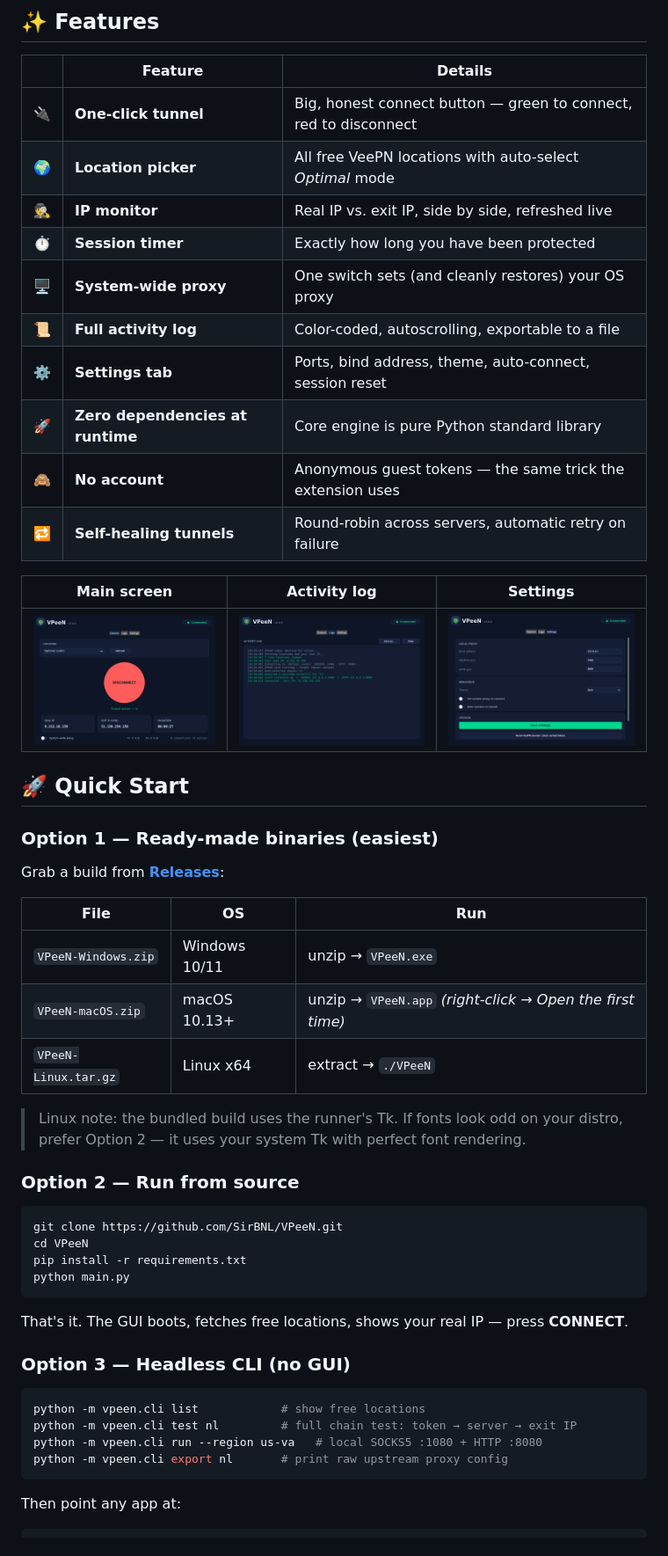
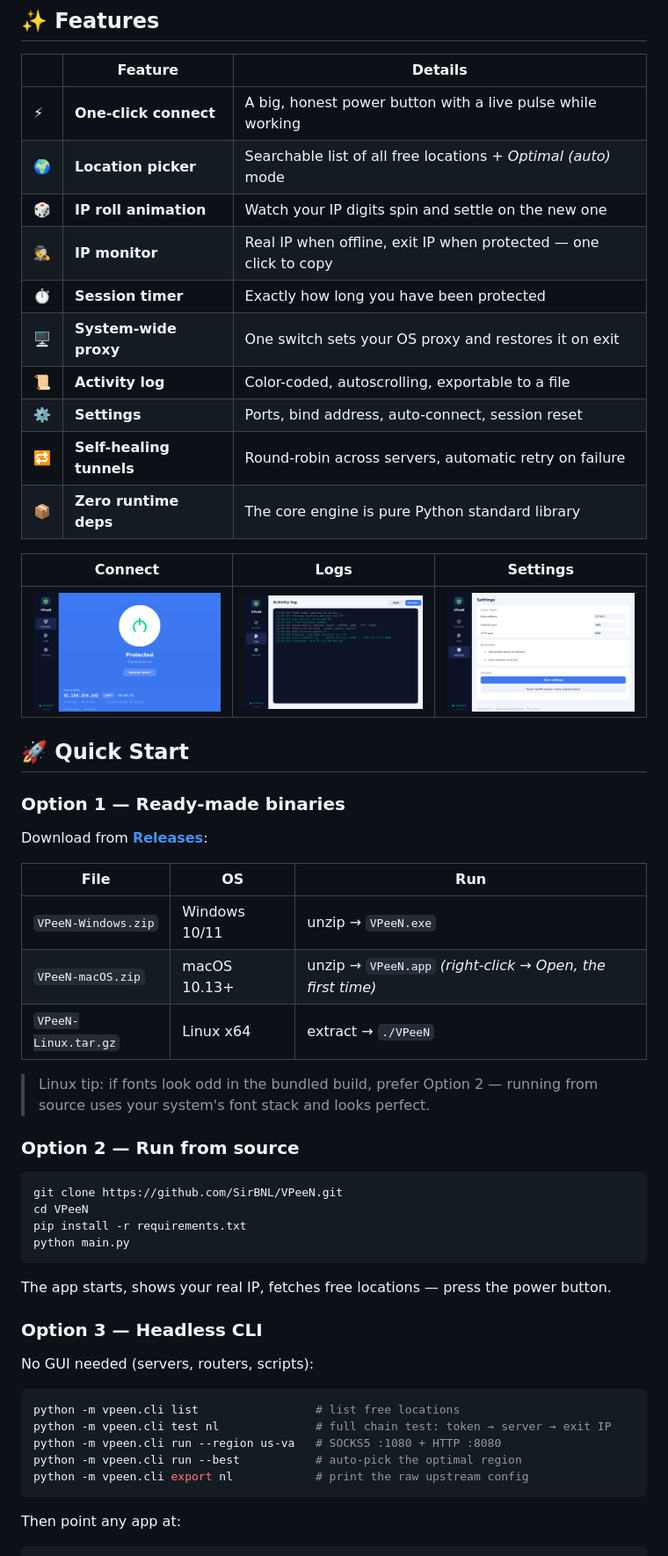
Before and after one commit to SirBNL/VPeeN, a Markdown page: README.md, the part around the change printed below. Shown: that part at 88% size. GitHub-like rendering; pictures changed too: docs/screenshot-connect.png, docs/screenshot-logs.png, docs/screenshot-settings.png.

````diff
--- a/README.md
+++ b/README.md
@@ -45,39 +48,39 @@ flowchart LR
 
 | | Feature | Details |
 |---|---|---|
-| 🔌 | **One-click tunnel** | Big, honest connect button — green to connect, red to disconnect |
-| 🌍 | **Location picker** | All free VeePN locations with auto-select *Optimal* mode |
-| 🕵️ | **IP monitor** | Real IP vs. exit IP, side by side, refreshed live |
+| ⚡ | **One-click connect** | A big, honest power button with a live pulse while working |
+| 🌍 | **Location picker** | Searchable list of all free locations + *Optimal (auto)* mode |
+| 🎲 | **IP roll animation** | Watch your IP digits spin and settle on the new one |
+| 🕵️ | **IP monitor** | Real IP when offline, exit IP when protected — one click to copy |
 | ⏱️ | **Session timer** | Exactly how long you have been protected |
-| 🖥️ | **System-wide proxy** | One switch sets (and cleanly restores) your OS proxy |
-| 📜 | **Full activity log** | Color-coded, autoscrolling, exportable to a file |
-| ⚙️ | **Settings tab** | Ports, bind address, theme, auto-connect, session reset |
-| 🚀 | **Zero dependencies at runtime** | Core engine is pure Python standard library |
-| 🙈 | **No account** | Anonymous guest tokens — the same trick the extension uses |
+| 🖥️ | **System-wide proxy** | One switch sets your OS proxy and restores it on exit |
+| 📜 | **Activity log** | Color-coded, autoscrolling, exportable to a file |
+| ⚙️ | **Settings** | Ports, bind address, auto-connect, session reset |
 | 🔁 | **Self-healing tunnels** | Round-robin across servers, automatic retry on failure |
+| 📦 | **Zero runtime deps** | The core engine is pure Python standard library |
 
 <div align="center">
 
-| Main screen | Activity log | Settings |
+| Connect | Logs | Settings |
 |:---:|:---:|:---:|
-| <img src="docs/screenshot-connect.png" width="280"/> | <img src="docs/screenshot-logs.png" width="280"/> | <img src="docs/screenshot-settings.png" width="280"/> |
+| <img src="docs/screenshot-connect.png" width="275"/> | <img src="docs/screenshot-logs.png" width="275"/> | <img src="docs/screenshot-settings.png" width="275"/> |
 
 </div>
 
 ## 🚀 Quick Start
 
-### Option 1 — Ready-made binaries (easiest)
+### Option 1 — Ready-made binaries
 
-Grab a build from [**Releases**](../../releases):
+Download from [**Releases**](../../releases):
 
 | File | OS | Run |
 |---|---|---|
 | `VPeeN-Windows.zip` | Windows 10/11 | unzip → `VPeeN.exe` |
-| `VPeeN-macOS.zip` | macOS 10.13+ | unzip → `VPeeN.app` *(right-click → Open the first time)* |
+| `VPeeN-macOS.zip` | macOS 10.13+ | unzip → `VPeeN.app` *(right-click → Open, the first time)* |
 | `VPeeN-Linux.tar.gz` | Linux x64 | extract → `./VPeeN` |
 
-> Linux note: the bundled build uses the runner's Tk. If fonts look odd on your distro,
-> prefer Option 2 — it uses your system Tk with perfect font rendering.
+> Linux tip: if fonts look odd in the bundled build, prefer Option 2 — running from source
+> uses your system's font stack and looks perfect.
 
 ### Option 2 — Run from source
 
@@ -88,15 +91,18 @@ pip install -r requirements.txt
 python main.py
 ```
 
-That's it. The GUI boots, fetches free locations, shows your real IP — press **CONNECT**.
+The app starts, shows your real IP, fetches free locations — press the power button.
 
-### Option 3 — Headless CLI (no GUI)
+### Option 3 — Headless CLI
+
+No GUI needed (servers, routers, scripts):
 
 ```bash
-python -m vpeen.cli list            # show free locations
-python -m vpeen.cli test nl         # full chain test: token → server → exit IP
-python -m vpeen.cli run --region us-va   # local SOCKS5 :1080 + HTTP :8080
-python -m vpeen.cli export nl       # print raw upstream proxy config
+python -m vpeen.cli list                 # list free locations
+python -m vpeen.cli test nl              # full chain test: token → server → exit IP
+python -m vpeen.cli run --region us-va   # SOCKS5 :1080 + HTTP :8080
+python -m vpeen.cli run --best           # auto-pick the optimal region
+python -m vpeen.cli export nl            # print the raw upstream config
 ```
 
 Then point any app at:
````
Also changed, not shown: other parts of README.md (+136 -77 lines), RESEARCH.md (deleted, +0 -210 lines), docs/demo.gif, docs/screenshot-main.png, 2 other files.
